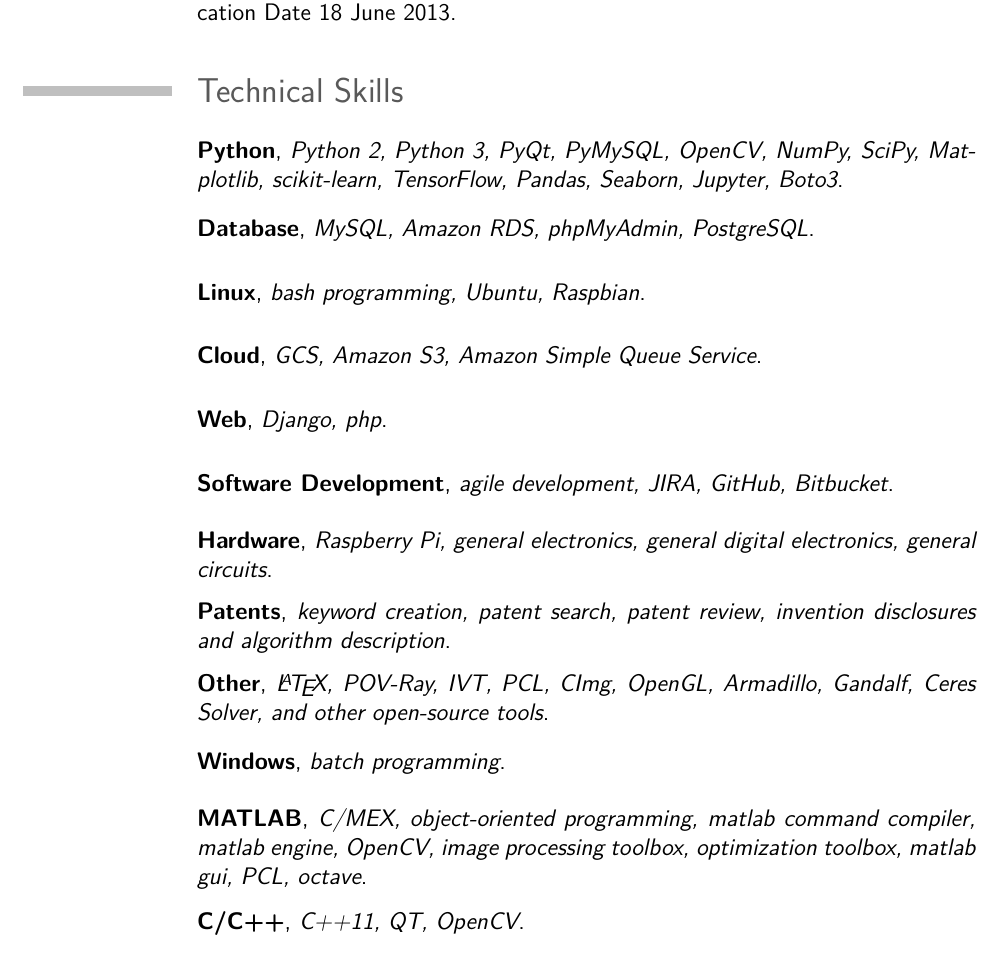
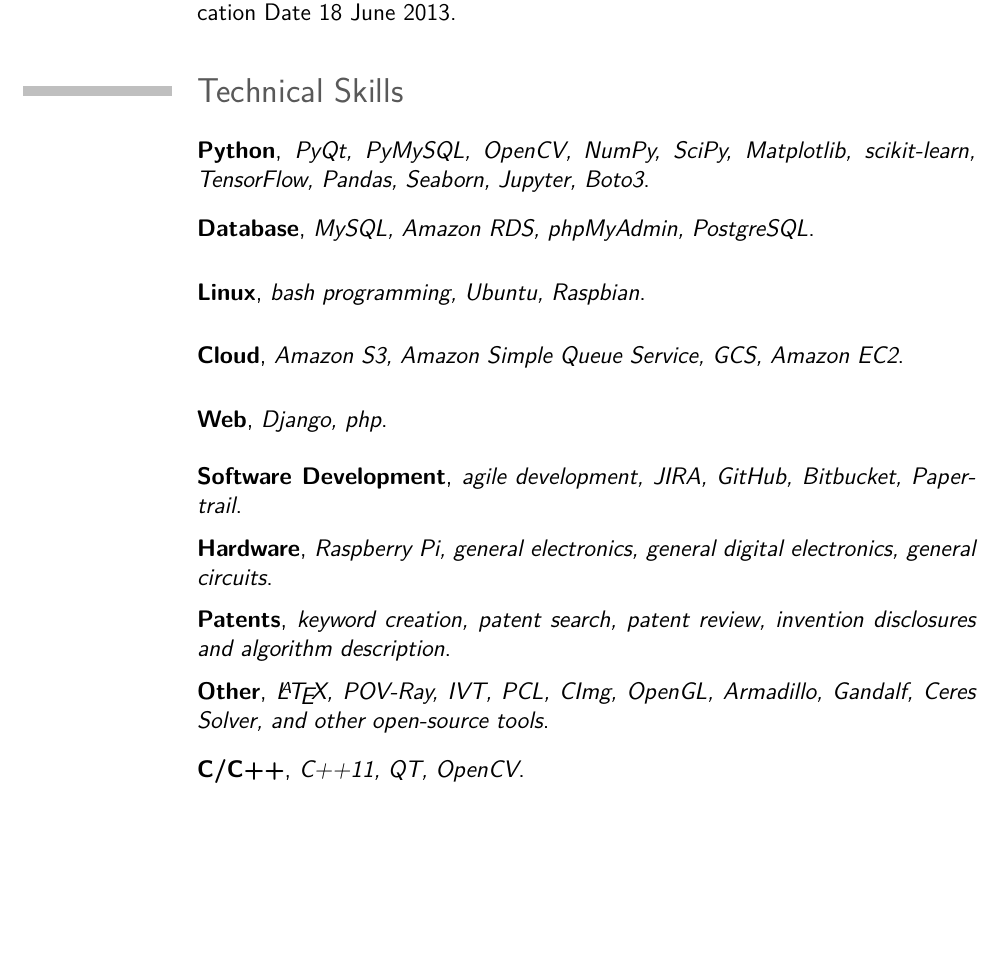
Before and after one commit to kamangir/CV, a LaTeX CV (src/cv.tex, which reads src/_skills.tex): part of page 5 of 6, cut so that both start at the same text, the shorter picture padded with empty space. Compiled offline with pdfLaTeX.

Commit message:
kamangir/todo#13

```diff
--- a/src/_skills.tex
+++ b/src/_skills.tex
@@ -1,16 +1,16 @@
 \section{Technical Skills}
 
-\cventry{}{Python}{Python 2, Python 3, PyQt, PyMySQL, OpenCV, NumPy, SciPy, Matplotlib, scikit-learn, TensorFlow, Pandas, Seaborn, Jupyter, Boto3}{}{}{}
+\cventry{}{Python}{PyQt, PyMySQL, OpenCV, NumPy, SciPy, Matplotlib, scikit-learn, TensorFlow, Pandas, Seaborn, Jupyter, Boto3}{}{}{}
 
 \cventry{}{Database}{MySQL, Amazon RDS, phpMyAdmin, PostgreSQL}{}{}{}
 
 \cventry{}{Linux}{bash programming, Ubuntu, Raspbian}{}{}{}
 
-\cventry{}{Cloud}{GCS, Amazon S3, Amazon Simple Queue Service}{}{}{}
+\cventry{}{Cloud}{Amazon S3, Amazon Simple Queue Service, GCS, Amazon EC2}{}{}{}
 
 \cventry{}{Web}{Django, php}{}{}{}
 
-\cventry{}{Software Development}{agile development, JIRA, GitHub, Bitbucket}{}{}{}
+\cventry{}{Software Development}{agile development, JIRA, GitHub, Bitbucket, Papertrail}{}{}{}
 
 \cventry{}{Hardware}{Raspberry Pi, general electronics, general digital electronics, general circuits}{}{}{}
 
@@ -18,10 +18,6 @@
 
 \cventry{}{Other}{\LaTeX, POV-Ray, IVT, PCL, CImg, OpenGL, Armadillo, Gandalf, Ceres Solver, and other open-source tools}{}{}{}
 
-\cventry{}{Windows}{batch programming}{}{}{}
-
-\cventry{}{MATLAB}{C/MEX, object-oriented programming, matlab command compiler, matlab engine, OpenCV, image processing toolbox, optimization toolbox, matlab gui, PCL, octave}{}{}{}
-
 \cventry{}{C/C++}{C++11, QT, OpenCV}{}{}{}
 
 -- sample code: \href{https://github.com/kamangir/bolt}{github.com/kamangir/bolt}
```
Also changed, not shown: src/_revision.tex (+1 -1 lines).
